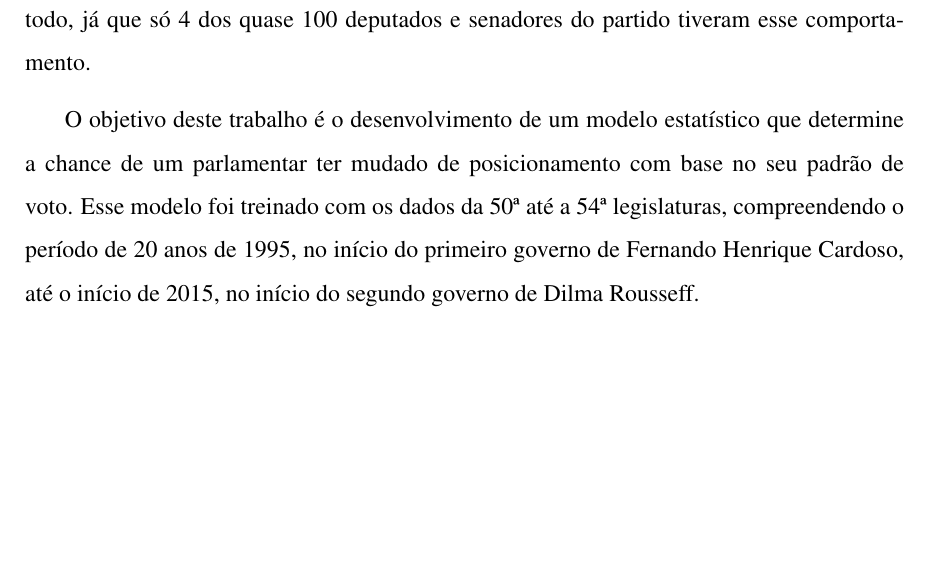
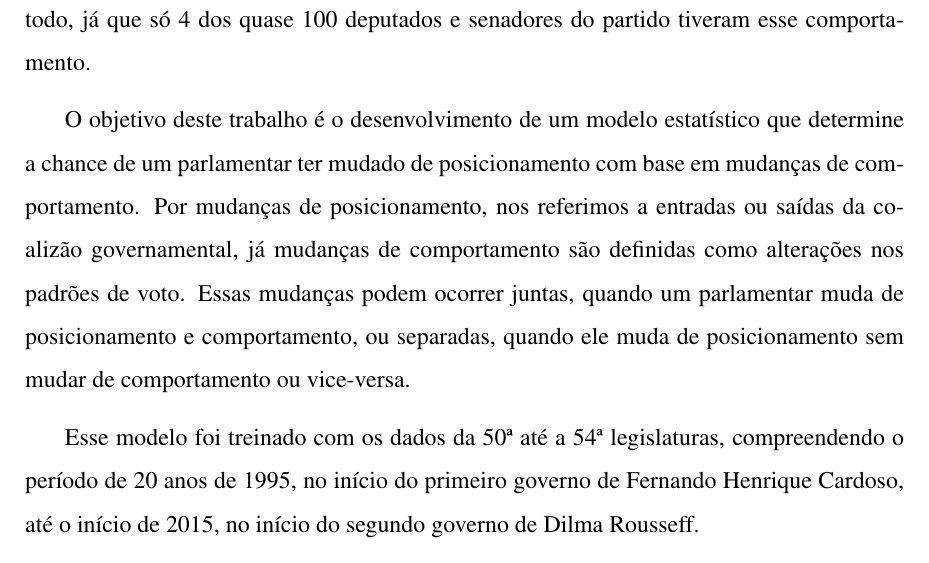
Before and after one commit to vitorbaptista/dissertacao-mestrado, a LaTeX thesis (dissertacao.tex, which reads 01-introducao.tex): part of page 18 of 86, cut so that both start at the same text, the shorter picture padded with empty space. The pictures show the PDF file dissertacao.pdf that the author committed with the source.

Commit message:
Define o que são mudanças de posicionamento/comportamento

```diff
--- a/01-introducao.tex
+++ b/01-introducao.tex
@@ -77,6 +77,3 @@ como um todo, já que só 4 dos quase 100 deputados e senadores do partido
 tiveram esse comportamento.
 
 O objetivo deste trabalho é o desenvolvimento de um modelo estatístico que
-determine a chance de um parlamentar ter mudado de posicionamento com base no
-seu padrão de voto. Esse modelo foi treinado com os dados da
-50\textordfeminine{} até a 54\textordfeminine{} legislaturas, compreendendo o
@@ -84,0 +81,6 @@ Cardoso, até o início de 2015, no início do segundo governo de Dilma Rousseff
+mudanças de comportamento. Por mudanças de posicionamento, nos referimos a
+entradas ou saídas da coalizão governamental, já mudanças de comportamento são
+definidas como alterações nos padrões de voto. Essas mudanças podem ocorrer
+juntas, quando um parlamentar muda de posicionamento e comportamento, ou
+separadas, quando ele muda de posicionamento sem mudar de comportamento ou
+vice-versa.
```
Also changed, not shown: dissertacao.pdf, 01-introducao.tex (8 more changed lines).
